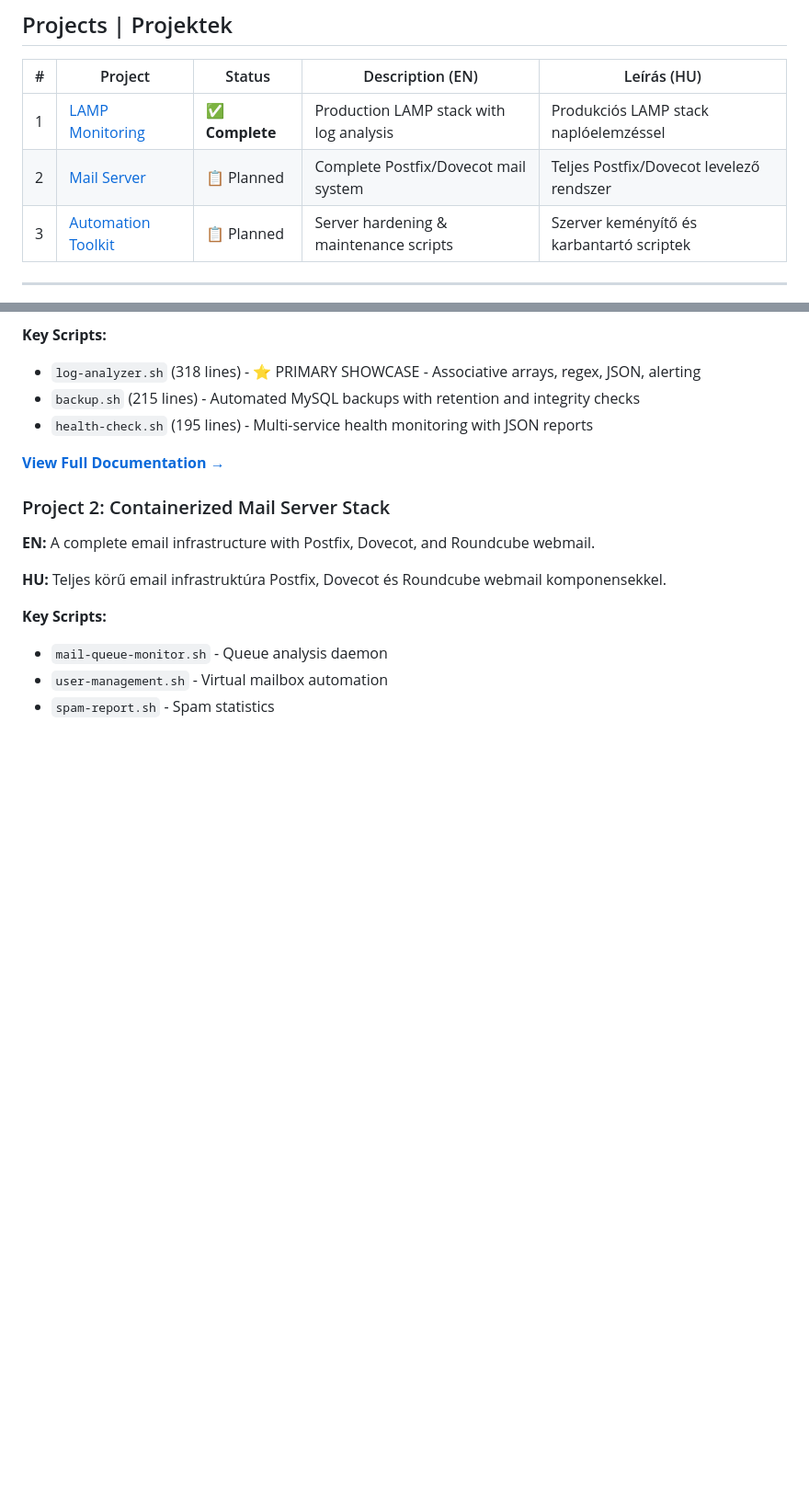
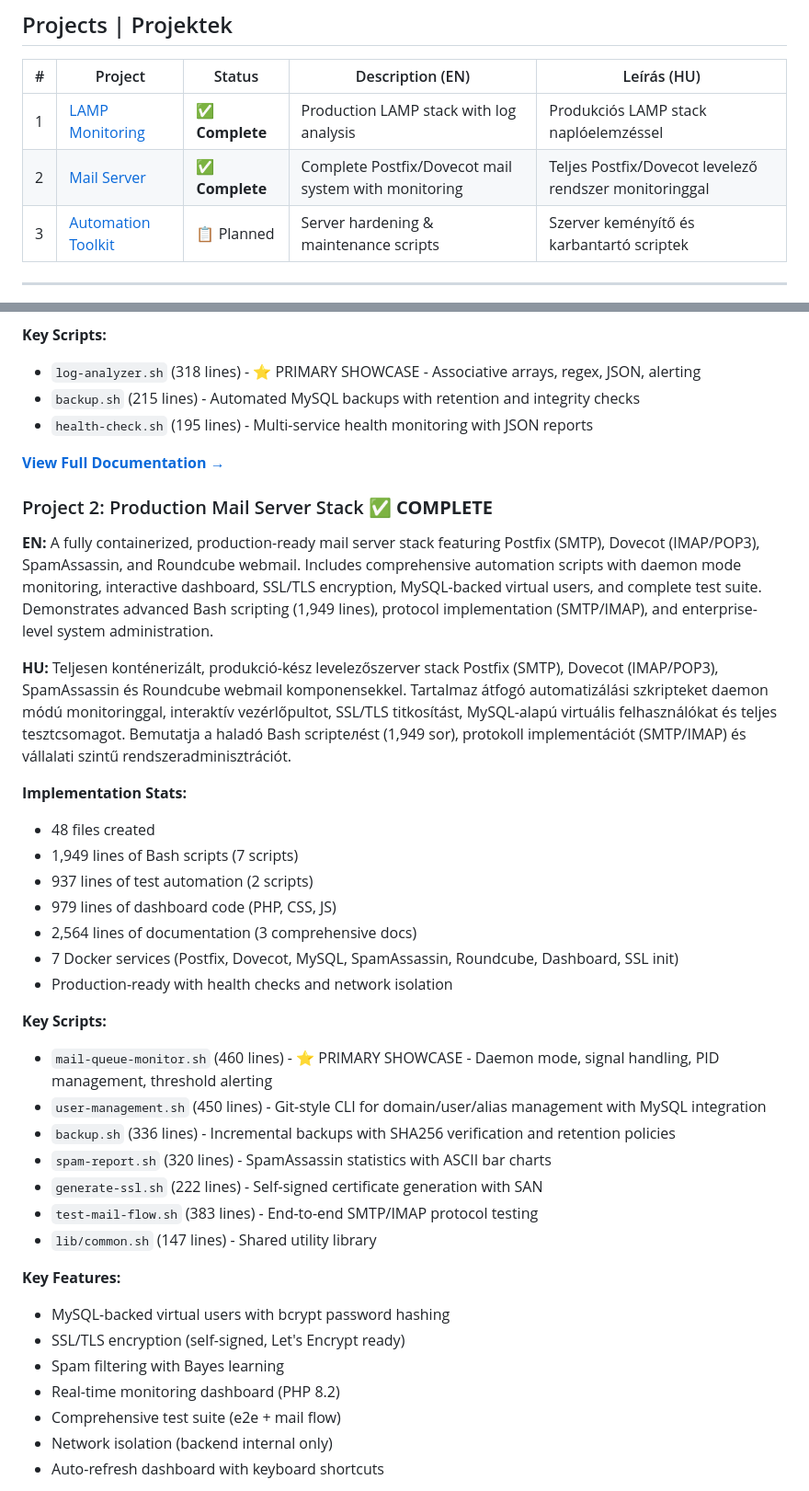
Before and after one commit to w7-mgfcode/linux-sysadmin-portfolio, a Markdown page: README.md, 2 parts joined by grey strips. Shown at 92% size. GitHub-like rendering; blank space fills up the shorter version.

```diff
--- a/README.md
+++ b/README.md
@@ -36,7 +36,7 @@ Ez a portfólió gyakorlati Linux rendszergazdai készségeket mutat be három p
 | # | Project | Status | Description (EN) | Leírás (HU) |
 |---|---------|--------|------------------|-------------|
 | 1 | [LAMP Monitoring](./project-01-lamp-monitoring/) | ✅ **Complete** | Production LAMP stack with log analysis | Produkciós LAMP stack naplóelemzéssel |
-| 2 | [Mail Server](./project-02-mail-server/) | 📋 Planned | Complete Postfix/Dovecot mail system | Teljes Postfix/Dovecot levelező rendszer |
+| 2 | [Mail Server](./project-02-mail-server/) | ✅ **Complete** | Complete Postfix/Dovecot mail system with monitoring | Teljes Postfix/Dovecot levelező rendszer monitoringgal |
 | 3 | [Automation Toolkit](./project-03-infra-automation/) | 📋 Planned | Server hardening & maintenance scripts | Szerver keményítő és karbantartó scriptek |
 
 ---
@@ -112,13 +112,36 @@ docker compose logs -f
 
 **[View Full Documentation →](./project-01-lamp-monitoring/README.md)**
 
-### Project 2: Containerized Mail Server Stack
+### Project 2: Production Mail Server Stack ✅ **COMPLETE**
 
-**EN:** A complete email infrastructure with Postfix, Dovecot, and Roundcube webmail.
+**EN:** A fully containerized, production-ready mail server stack featuring Postfix (SMTP), Dovecot (IMAP/POP3), SpamAssassin, and Roundcube webmail. Includes comprehensive automation scripts with daemon mode monitoring, interactive dashboard, SSL/TLS encryption, MySQL-backed virtual users, and complete test suite. Demonstrates advanced Bash scripting (1,949 lines), protocol implementation (SMTP/IMAP), and enterprise-level system administration.
 
-**HU:** Teljes körű email infrastruktúra Postfix, Dovecot és Roundcube webmail komponensekkel.
+**HU:** Teljesen konténerizált, produkció-kész levelezőszerver stack Postfix (SMTP), Dovecot (IMAP/POP3), SpamAssassin és Roundcube webmail komponensekkel. Tartalmaz átfogó automatizálási szkripteket daemon módú monitoringgal, interaktív vezérlőpultot, SSL/TLS titkosítást, MySQL-alapú virtuális felhasználókat és teljes tesztcsomagot. Bemutatja a haladó Bash scriptелést (1,949 sor), protokoll implementációt (SMTP/IMAP) és vállalati szintű rendszeradminisztrációt.
+
+**Implementation Stats:**
+- 48 files created
+- 1,949 lines of Bash scripts (7 scripts)
+- 937 lines of test automation (2 scripts)
+- 979 lines of dashboard code (PHP, CSS, JS)
+- 2,564 lines of documentation (3 comprehensive docs)
+- 7 Docker services (Postfix, Dovecot, MySQL, SpamAssassin, Roundcube, Dashboard, SSL init)
+- Production-ready with health checks and network isolation
 
 **Key Scripts:**
-- `mail-queue-monitor.sh` - Queue analysis daemon
-- `user-management.sh` - Virtual mailbox automation
-- `spam-report.sh` - Spam statistics
+- `mail-queue-monitor.sh` (460 lines) - ⭐ PRIMARY SHOWCASE - Daemon mode, signal handling, PID management, threshold alerting
+- `user-management.sh` (450 lines) - Git-style CLI for domain/user/alias management with MySQL integration
+- `backup.sh` (336 lines) - Incremental backups with SHA256 verification and retention policies
+- `spam-report.sh` (320 lines) - SpamAssassin statistics with ASCII bar charts
+- `generate-ssl.sh` (222 lines) - Self-signed certificate generation with SAN
+- `test-mail-flow.sh` (383 lines) - End-to-end SMTP/IMAP protocol testing
+- `lib/common.sh` (147 lines) - Shared utility library
+
+**Key Features:**
+- MySQL-backed virtual users with bcrypt password hashing
+- SSL/TLS encryption (self-signed, Let's Encrypt ready)
+- Spam filtering with Bayes learning
+- Real-time monitoring dashboard (PHP 8.2)
+- Comprehensive test suite (e2e + mail flow)
+- Network isolation (backend internal only)
+- Auto-refresh dashboard with keyboard shortcuts
+
```
Also changed, not shown: other parts of README.md (+1 -0 lines), CLAUDE.md (+35 -2 lines).
